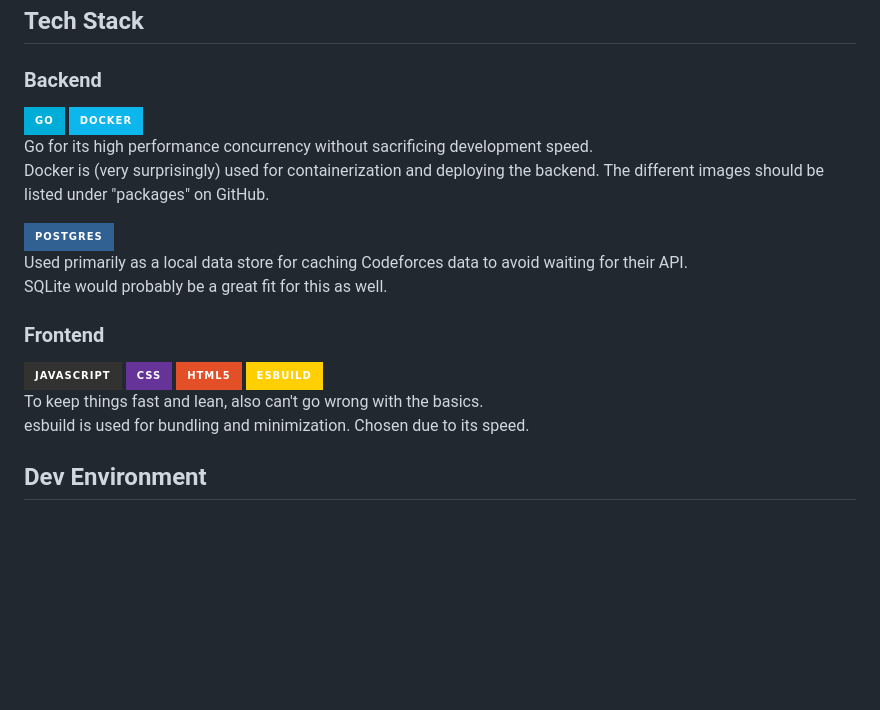
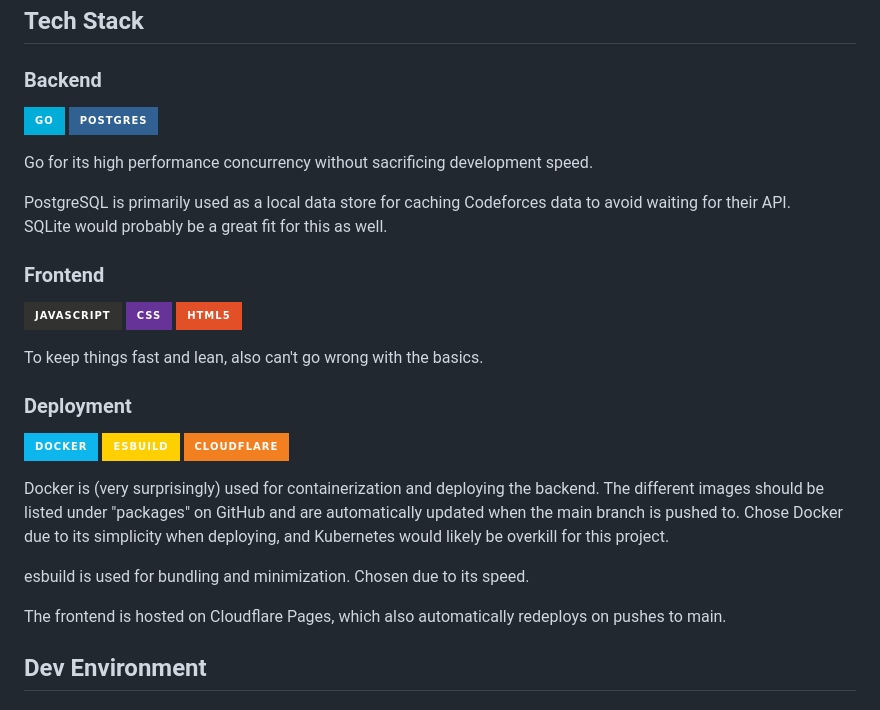
Before and after one commit to Yuqzii/codeforces-insights, a Markdown page: README.md, the part around the change. GitHub-like rendering; badges without logos; blank space fills up the shorter version.

Commit message:
docs: add deployment section to tech stack in README

```diff
--- a/README.md
+++ b/README.md
@@ -31,13 +31,11 @@ For more details see the [recommendation documentation](docs/recommend.md).
 ## Tech Stack
 ### Backend
 ![Go](https://img.shields.io/badge/go-%2300ADD8.svg?style=for-the-badge&logo=go&logoColor=white)
-![Docker](https://img.shields.io/badge/docker-%230db7ed.svg?style=for-the-badge&logo=docker&logoColor=white)\
-Go for its high performance concurrency without sacrificing development speed.\
-Docker is (very surprisingly) used for containerization and deploying the backend.
-The different images should be listed under "packages" on GitHub.
+![Postgres](https://img.shields.io/badge/postgres-%23316192.svg?style=for-the-badge&logo=postgresql&logoColor=white)
 
-![Postgres](https://img.shields.io/badge/postgres-%23316192.svg?style=for-the-badge&logo=postgresql&logoColor=white)\
-Used primarily as a local data store for caching Codeforces data to avoid waiting for their API.\
+Go for its high performance concurrency without sacrificing development speed.
+
+PostgreSQL is primarily used as a local data store for caching Codeforces data to avoid waiting for their API.\
 SQLite would probably be a great fit for this as well.
 
 
@@ -45,10 +43,22 @@ SQLite would probably be a great fit for this as well.
 ![JavaScript](https://img.shields.io/badge/javascript-%23323330.svg?style=for-the-badge&logo=javascript&logoColor=%23F7DF1E)
 ![CSS](https://img.shields.io/badge/css-%23663399.svg?style=for-the-badge&logo=css&logoColor=white)
 ![HTML5](https://img.shields.io/badge/html5-%23E34F26.svg?style=for-the-badge&logo=html5&logoColor=white)
-![Esbuild](https://img.shields.io/badge/esbuild-%23FFCF00.svg?style=for-the-badge&logo=esbuild&logoColor=black)\
-To keep things fast and lean, also can't go wrong with the basics.\
+
+To keep things fast and lean, also can't go wrong with the basics.
+
+
+### Deployment
+![Docker](https://img.shields.io/badge/docker-%230db7ed.svg?style=for-the-badge&logo=docker&logoColor=white)
+![Esbuild](https://img.shields.io/badge/esbuild-%23FFCF00.svg?style=for-the-badge&logo=esbuild&logoColor=black)
+![Cloudflare](https://img.shields.io/badge/Cloudflare-F38020?style=for-the-badge&logo=Cloudflare&logoColor=white)
+
+Docker is (very surprisingly) used for containerization and deploying the backend.
+The different images should be listed under "packages" on GitHub and are automatically updated when the main branch is pushed to.
+Chose Docker due to its simplicity when deploying, and Kubernetes would likely be overkill for this project.
+
 esbuild is used for bundling and minimization. Chosen due to its speed.
 
+The frontend is hosted on Cloudflare Pages, which also automatically redeploys on pushes to main.
 
 ## Dev Environment
 ### Docker
```
